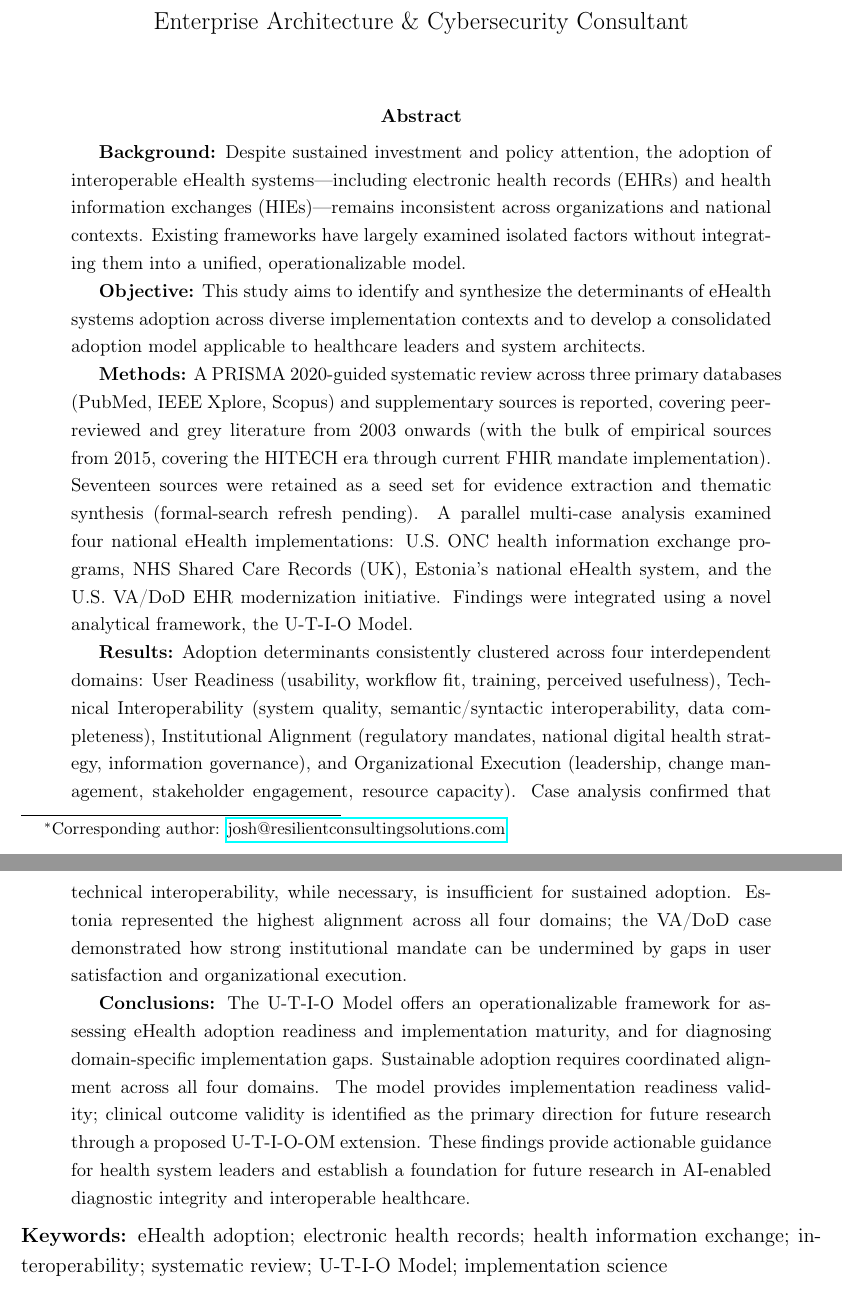
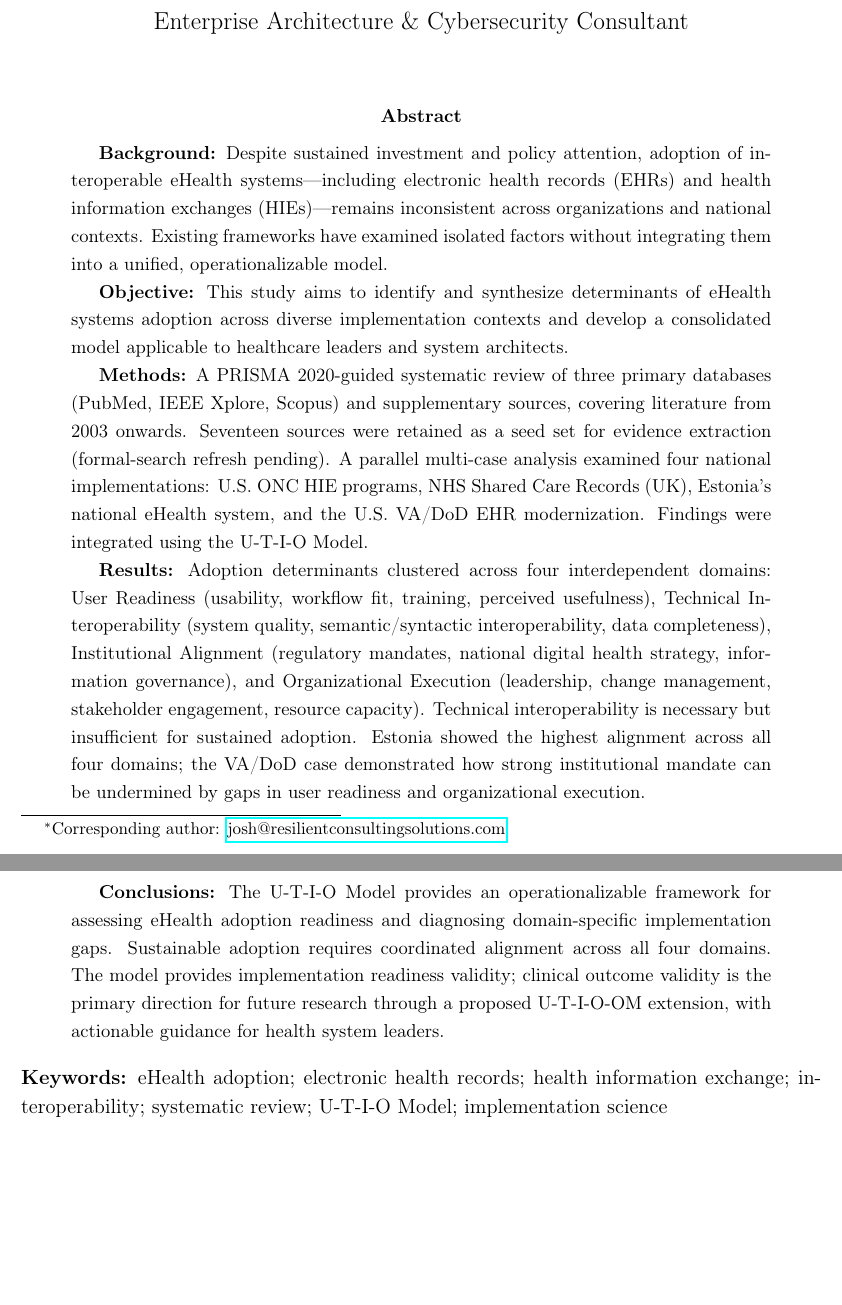
Before and after one commit to dradams-lab/ehealth-adoption-systematic-review, a LaTeX paper (manuscript/main.tex, which reads manuscript/sections/abstract.tex): two parts of pages 1 and 2 of 32, joined at a grey line, cut so that both start at the same text, the shorter picture padded with empty space. Compiled offline with pdfLaTeX.

Commit message:
Trim abstract to 294 words (IJMI 300-word limit); fix citation key; update AI declaration

```diff
--- a/manuscript/sections/abstract.tex
+++ b/manuscript/sections/abstract.tex
@@ -2,15 +2,15 @@
 % sections/abstract.tex
 % =========================
 \begin{abstract}
-\textbf{Background:} Despite sustained investment and policy attention, the adoption of interoperable eHealth systems—including electronic health records (EHRs) and health information exchanges (HIEs)—remains inconsistent across organizations and national contexts. Existing frameworks have largely examined isolated factors without integrating them into a unified, operationalizable model.
+\textbf{Background:} Despite sustained investment and policy attention, adoption of interoperable eHealth systems—including electronic health records (EHRs) and health information exchanges (HIEs)—remains inconsistent across organizations and national contexts. Existing frameworks have examined isolated factors without integrating them into a unified, operationalizable model.
 
-\textbf{Objective:} This study aims to identify and synthesize the determinants of eHealth systems adoption across diverse implementation contexts and to develop a consolidated adoption model applicable to healthcare leaders and system architects.
+\textbf{Objective:} This study aims to identify and synthesize determinants of eHealth systems adoption across diverse implementation contexts and develop a consolidated model applicable to healthcare leaders and system architects.
 
-\textbf{Methods:} A PRISMA 2020-guided systematic review across three primary databases (PubMed, IEEE Xplore, Scopus) and supplementary sources is reported, covering peer-reviewed and grey literature from 2003 onwards (with the bulk of empirical sources from 2015, covering the HITECH era through current FHIR mandate implementation). Seventeen sources were retained as a seed set for evidence extraction and thematic synthesis (formal-search refresh pending). A parallel multi-case analysis examined four national eHealth implementations: U.S. ONC health information exchange programs, NHS Shared Care Records (UK), Estonia's national eHealth system, and the U.S. VA/DoD EHR modernization initiative. Findings were integrated using a novel analytical framework, the U-T-I-O Model.
+\textbf{Methods:} A PRISMA 2020-guided systematic review of three primary databases (PubMed, IEEE Xplore, Scopus) and supplementary sources, covering literature from 2003 onwards. Seventeen sources were retained as a seed set for evidence extraction (formal-search refresh pending). A parallel multi-case analysis examined four national implementations: U.S. ONC HIE programs, NHS Shared Care Records (UK), Estonia's national eHealth system, and the U.S. VA/DoD EHR modernization. Findings were integrated using the U-T-I-O Model.
 
-\textbf{Results:} Adoption determinants consistently clustered across four interdependent domains: User Readiness (usability, workflow fit, training, perceived usefulness), Technical Interoperability (system quality, semantic/syntactic interoperability, data completeness), Institutional Alignment (regulatory mandates, national digital health strategy, information governance), and Organizational Execution (leadership, change management, stakeholder engagement, resource capacity). Case analysis confirmed that technical interoperability, while necessary, is insufficient for sustained adoption. Estonia represented the highest alignment across all four domains; the VA/DoD case demonstrated how strong institutional mandate can be undermined by gaps in user satisfaction and organizational execution.
+\textbf{Results:} Adoption determinants clustered across four interdependent domains: User Readiness (usability, workflow fit, training, perceived usefulness), Technical Interoperability (system quality, semantic/syntactic interoperability, data completeness), Institutional Alignment (regulatory mandates, national digital health strategy, information governance), and Organizational Execution (leadership, change management, stakeholder engagement, resource capacity). Technical interoperability is necessary but insufficient for sustained adoption. Estonia showed the highest alignment across all four domains; the VA/DoD case demonstrated how strong institutional mandate can be undermined by gaps in user readiness and organizational execution.
 
-\textbf{Conclusions:} The U-T-I-O Model offers an operationalizable framework for assessing eHealth adoption readiness and implementation maturity, and for diagnosing domain-specific implementation gaps. Sustainable adoption requires coordinated alignment across all four domains. The model provides implementation readiness validity; clinical outcome validity is identified as the primary direction for future research through a proposed U-T-I-O-OM extension. These findings provide actionable guidance for health system leaders and establish a foundation for future research in AI-enabled diagnostic integrity and interoperable healthcare.
+\textbf{Conclusions:} The U-T-I-O Model provides an operationalizable framework for assessing eHealth adoption readiness and diagnosing domain-specific implementation gaps. Sustainable adoption requires coordinated alignment across all four domains. The model provides implementation readiness validity; clinical outcome validity is the primary direction for future research through a proposed U-T-I-O-OM extension, with actionable guidance for health system leaders.
 \end{abstract}
 
 \noindent\textbf{Keywords:} eHealth adoption; electronic health records; health information exchange; interoperability; systematic review; U-T-I-O Model; implementation science
```
